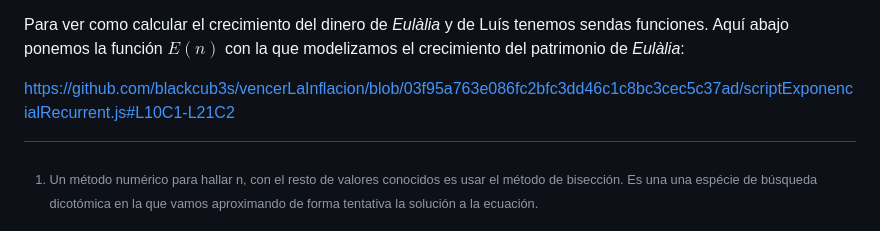
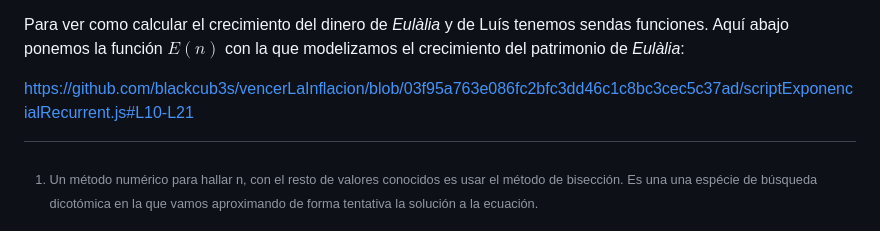
Before and after one commit to blackcub3s/vencerLaInflacion, a Markdown page: README.md, the part around the change. GitHub-like rendering.

Commit message:
readme modded

```diff
--- a/README.md
+++ b/README.md
@@ -314,4 +314,4 @@ En resumen, que _Eulàlia_ seguirá siendo pobre independientemente de lo que ha
 
 Para ver como calcular el crecimiento del dinero de _Eulàlia_ y de Luís tenemos sendas funciones. Aquí abajo ponemos la función $E(n)$ con la que modelizamos el crecimiento del patrimonio de _Eulàlia_:
 
-https://github.com/blackcub3s/vencerLaInflacion/blob/03f95a763e086fc2bfc3dd46c1c8bc3cec5c37ad/scriptExponencialRecurrent.js#L10C1-L21C2
+https://github.com/blackcub3s/vencerLaInflacion/blob/03f95a763e086fc2bfc3dd46c1c8bc3cec5c37ad/scriptExponencialRecurrent.js#L10-L21
```
